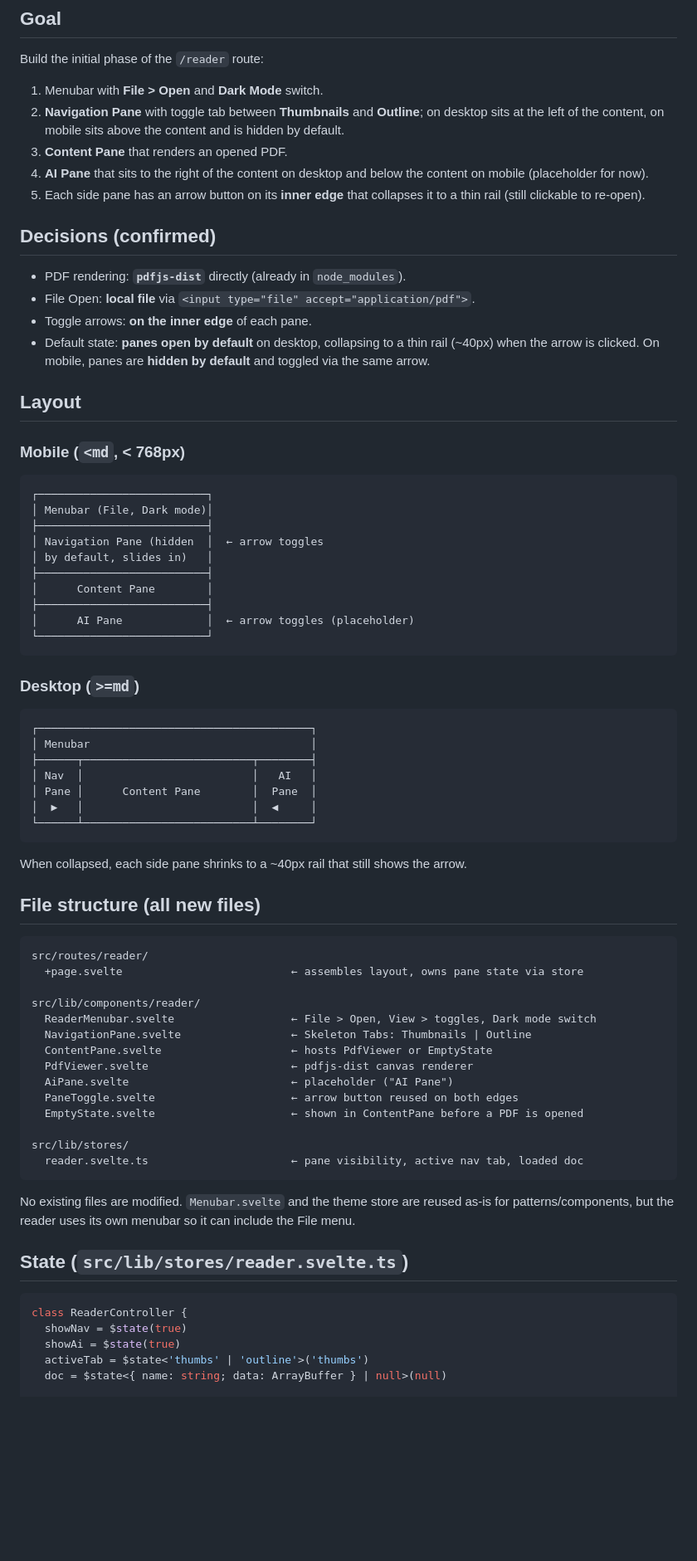
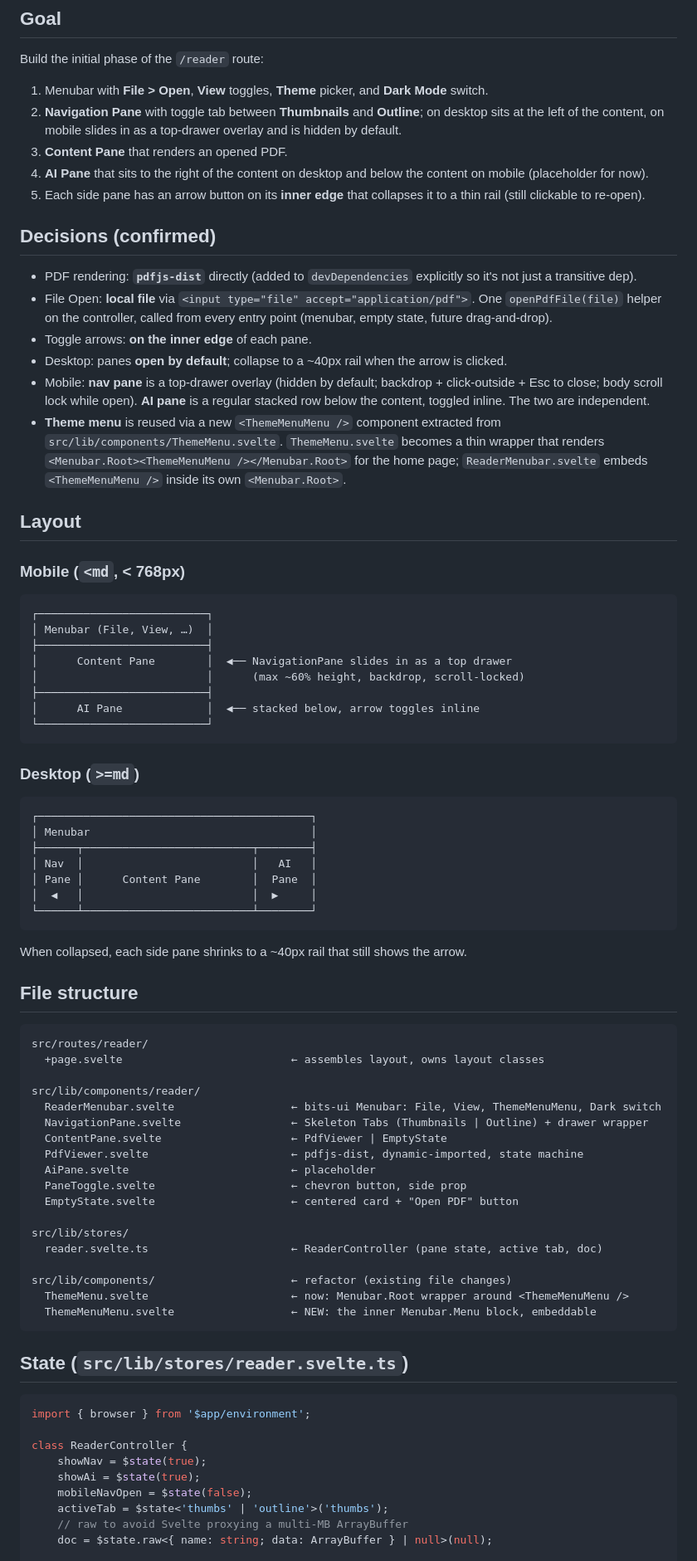
Before and after one commit to ngurahbas/cimedaca2, a Markdown page: plans/reader-page.md, the part around one of its changes. Shown at 83% size. Rendered like a GitHub page; blank space fills up the shorter version.

````diff
--- a/plans/reader-page.md
+++ b/plans/reader-page.md
@@ -4,18 +4,20 @@
 
 Build the initial phase of the `/reader` route:
 
-1. Menubar with **File > Open** and **Dark Mode** switch.
-2. **Navigation Pane** with toggle tab between **Thumbnails** and **Outline**; on desktop sits at the left of the content, on mobile sits above the content and is hidden by default.
+1. Menubar with **File > Open**, **View** toggles, **Theme** picker, and **Dark Mode** switch.
+2. **Navigation Pane** with toggle tab between **Thumbnails** and **Outline**; on desktop sits at the left of the content, on mobile slides in as a top-drawer overlay and is hidden by default.
 3. **Content Pane** that renders an opened PDF.
 4. **AI Pane** that sits to the right of the content on desktop and below the content on mobile (placeholder for now).
 5. Each side pane has an arrow button on its **inner edge** that collapses it to a thin rail (still clickable to re-open).
 
 ## Decisions (confirmed)
 
-- PDF rendering: **`pdfjs-dist`** directly (already in `node_modules`).
-- File Open: **local file** via `<input type="file" accept="application/pdf">`.
+- PDF rendering: **`pdfjs-dist`** directly (added to `devDependencies` explicitly so it's not just a transitive dep).
+- File Open: **local file** via `<input type="file" accept="application/pdf">`. One `openPdfFile(file)` helper on the controller, called from every entry point (menubar, empty state, future drag-and-drop).
 - Toggle arrows: **on the inner edge** of each pane.
-- Default state: **panes open by default** on desktop, collapsing to a thin rail (~40px) when the arrow is clicked. On mobile, panes are **hidden by default** and toggled via the same arrow.
+- Desktop: panes **open by default**; collapse to a ~40px rail when the arrow is clicked.
+- Mobile: **nav pane** is a top-drawer overlay (hidden by default; backdrop + click-outside + Esc to close; body scroll lock while open). **AI pane** is a regular stacked row below the content, toggled inline. The two are independent.
+- **Theme menu** is reused via a new `<ThemeMenuMenu />` component extracted from `src/lib/components/ThemeMenu.svelte`. `ThemeMenu.svelte` becomes a thin wrapper that renders `<Menubar.Root><ThemeMenuMenu /></Menubar.Root>` for the home page; `ReaderMenubar.svelte` embeds `<ThemeMenuMenu />` inside its own `<Menubar.Root>`.
 
 ## Layout
 
@@ -23,14 +25,12 @@ Build the initial phase of the `/reader` route:
 
 ```
 ┌──────────────────────────┐
-│ Menubar (File, Dark mode)│
+│ Menubar (File, View, …)  │
 ├──────────────────────────┤
-│ Navigation Pane (hidden  │  ← arrow toggles
-│ by default, slides in)   │
+│      Content Pane        │  ◀── NavigationPane slides in as a top drawer
+│                          │      (max ~60% height, backdrop, scroll-locked)
 ├──────────────────────────┤
-│      Content Pane        │
-├──────────────────────────┤
-│      AI Pane             │  ← arrow toggles (placeholder)
+│      AI Pane             │  ◀── stacked below, arrow toggles inline
 └──────────────────────────┘
 ```
 
@@ -42,39 +42,45 @@ Build the initial phase of the `/reader` route:
 ├──────┬──────────────────────────┬────────┤
 │ Nav  │                          │   AI   │
 │ Pane │      Content Pane        │  Pane  │
-│  ▶   │                          │  ◀     │
+│  ◀   │                          │  ▶     │
 └──────┴──────────────────────────┴────────┘
 ```
 
 When collapsed, each side pane shrinks to a ~40px rail that still shows the arrow.
 
-## File structure (all new files)
+## File structure
 
 ```
 src/routes/reader/
-  +page.svelte                          ← assembles layout, owns pane state via store
+  +page.svelte                          ← assembles layout, owns layout classes
 
 src/lib/components/reader/
-  ReaderMenubar.svelte                  ← File > Open, View > toggles, Dark mode switch
-  NavigationPane.svelte                 ← Skeleton Tabs: Thumbnails | Outline
-  ContentPane.svelte                    ← hosts PdfViewer or EmptyState
-  PdfViewer.svelte                      ← pdfjs-dist canvas renderer
-  AiPane.svelte                         ← placeholder ("AI Pane")
-  PaneToggle.svelte                     ← arrow button reused on both edges
-  EmptyState.svelte                     ← shown in ContentPane before a PDF is opened
+  ReaderMenubar.svelte                  ← bits-ui Menubar: File, View, ThemeMenuMenu, Dark switch
+  NavigationPane.svelte                 ← Skeleton Tabs (Thumbnails | Outline) + drawer wrapper
+  ContentPane.svelte                    ← PdfViewer | EmptyState
+  PdfViewer.svelte                      ← pdfjs-dist, dynamic-imported, state machine
+  AiPane.svelte                         ← placeholder
+  PaneToggle.svelte                     ← chevron button, side prop
+  EmptyState.svelte                     ← centered card + "Open PDF" button
 
 src/lib/stores/
-  reader.svelte.ts                      ← pane visibility, active nav tab, loaded doc
+  reader.svelte.ts                      ← ReaderController (pane state, active tab, doc)
+
+src/lib/components/                     ← refactor (existing file changes)
+  ThemeMenu.svelte                      ← now: Menubar.Root wrapper around <ThemeMenuMenu />
+  ThemeMenuMenu.svelte                  ← NEW: the inner Menubar.Menu block, embeddable
 ```
-
-No existing files are modified. `Menubar.svelte` and the theme store are reused as-is for patterns/components, but the reader uses its own menubar so it can include the File menu.
 
 ## State (`src/lib/stores/reader.svelte.ts`)
 
 ```ts
+import { browser } from '$app/environment';
+
 class ReaderController {
-  showNav = $state(true)
-  showAi = $state(true)
-  activeTab = $state<'thumbs' | 'outline'>('thumbs')
-  doc = $state<{ name: string; data: ArrayBuffer } | null>(null)
+	showNav = $state(true);
+	showAi = $state(true);
+	mobileNavOpen = $state(false);
+	activeTab = $state<'thumbs' | 'outline'>('thumbs');
+	// raw to avoid Svelte proxying a multi-MB ArrayBuffer
+	doc = $state.raw<{ name: string; data: ArrayBuffer } | null>(null);
 
````
Also changed, not shown: other parts of plans/reader-page.md (+84 -34 lines).
